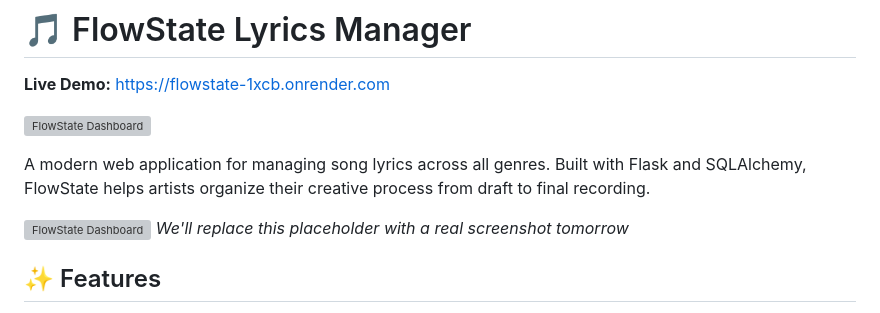
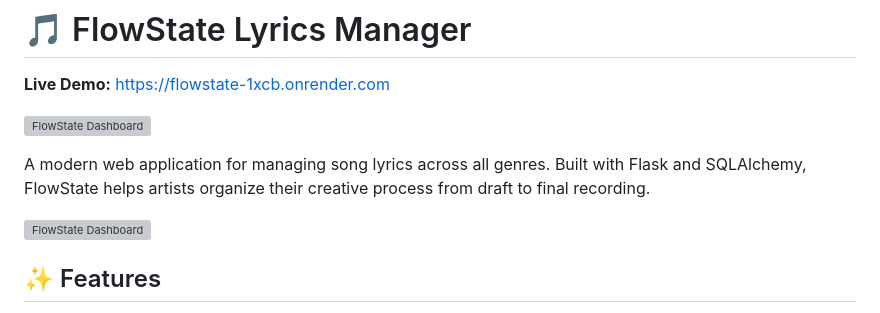
Before and after one commit to DialloWill/flowstate, a Markdown page: README.md, the part around the change. GitHub-like rendering; grey boxes are pictures that could not be loaded.

Commit message:
Add live demo URL and screenshot to README

```diff
--- a/README.md
+++ b/README.md
@@ -7,7 +7,7 @@
 A modern web application for managing song lyrics across all genres. Built with Flask and SQLAlchemy, FlowState helps artists organize their creative process from draft to final recording.
 
 ![FlowState Dashboard](https://via.placeholder.com/800x400/1a1a2e/eee?text=FlowState+Dashboard)
-*We'll replace this placeholder with a real screenshot tomorrow*
+
 
 ## ✨ Features
 
```
